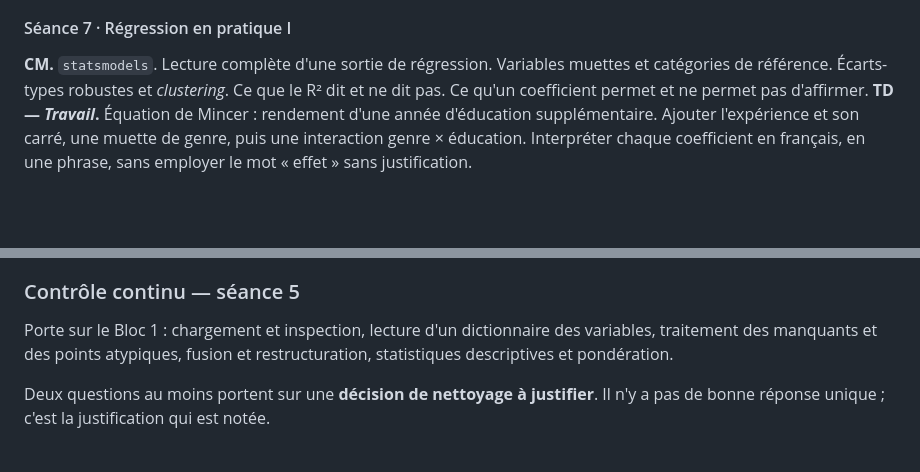
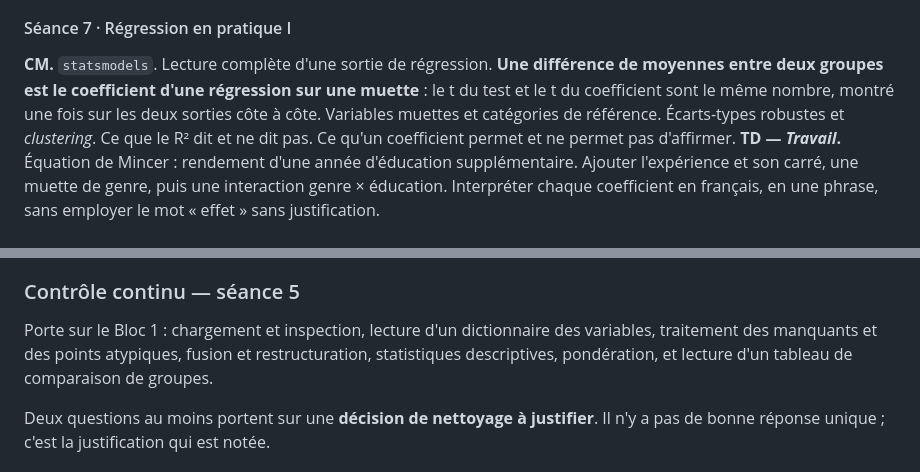
Before and after one commit to StefaniaMarcassa/analyse_des_donnees, a Markdown page: syllabus.md, 2 parts joined by grey strips. Drawn GitHub-style; blank space fills up the shorter version.

```diff
--- a/syllabus.md
+++ b/syllabus.md
@@ -90,7 +90,7 @@ Ce bloc est **auto-suffisant** : il constitue à lui seul le périmètre du cont
 **TD — *Travail / macro*.** Courbe de Beveridge française (chômage vs emplois vacants, DARES) : identifier visuellement les déplacements de courbe et les dater. Puis courbe de Phillips sur données longues et discussion de sa disparition apparente.
 
 #### Séance 7 · Régression en pratique I
-**CM.** `statsmodels`. Lecture complète d'une sortie de régression. Variables muettes et catégories de référence. Écarts-types robustes et *clustering*. Ce que le R² dit et ne dit pas. Ce qu'un coefficient permet et ne permet pas d'affirmer.
+**CM.** `statsmodels`. Lecture complète d'une sortie de régression. **Une différence de moyennes entre deux groupes est le coefficient d'une régression sur une muette** : le t du test et le t du coefficient sont le même nombre, montré une fois sur les deux sorties côte à côte. Variables muettes et catégories de référence. Écarts-types robustes et *clustering*. Ce que le R² dit et ne dit pas. Ce qu'un coefficient permet et ne permet pas d'affirmer.
 **TD — *Travail*.** Équation de Mincer : rendement d'une année d'éducation supplémentaire. Ajouter l'expérience et son carré, une muette de genre, puis une interaction genre × éducation. Interpréter chaque coefficient en français, en une phrase, sans employer le mot « effet » sans justification.
 
 #### Séance 8 · Régression en pratique II
@@ -157,7 +157,7 @@ Les deux épreuves reposent sur quatre types de questions :
 
 ### Contrôle continu — séance 5
 
-Porte sur le Bloc 1 : chargement et inspection, lecture d'un dictionnaire des variables, traitement des manquants et des points atypiques, fusion et restructuration, statistiques descriptives et pondération.
+Porte sur le Bloc 1 : chargement et inspection, lecture d'un dictionnaire des variables, traitement des manquants et des points atypiques, fusion et restructuration, statistiques descriptives, pondération, et lecture d'un tableau de comparaison de groupes.
 
 Deux questions au moins portent sur une **décision de nettoyage à justifier**. Il n'y a pas de bonne réponse unique ; c'est la justification qui est notée.
 
```
Also changed, not shown: other parts of syllabus.md (+5 -5 lines).
